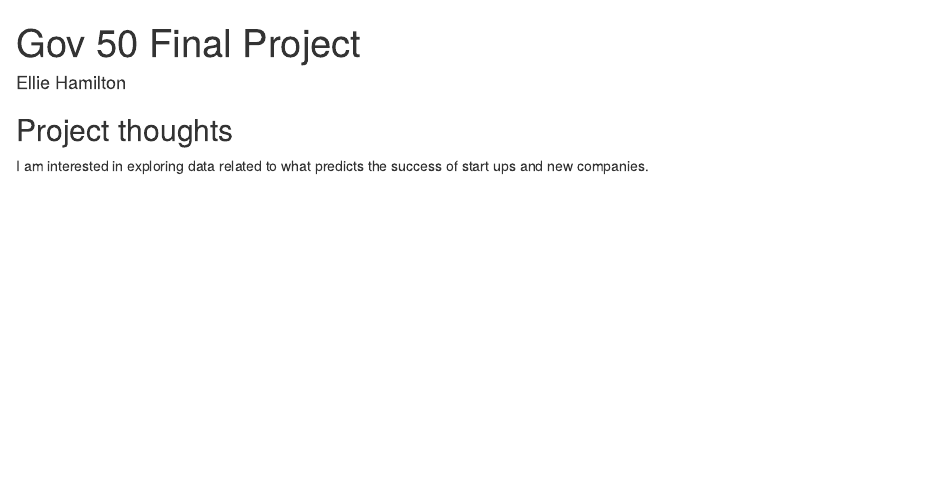
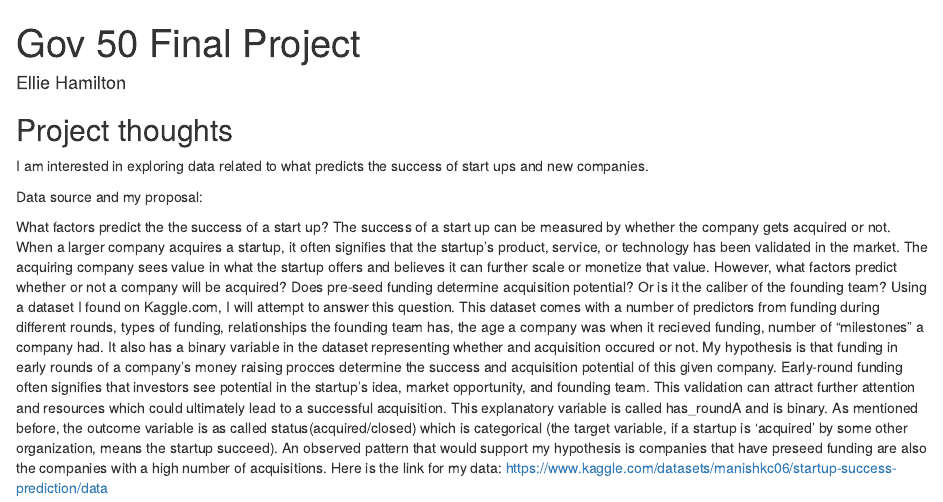
Before and after one commit to eloisehamilton/gov50-final-project, an R Markdown document (index.Rmd): the page in a window 1100 px wide, from its top. Rendered offline with R 4.5, knitr and Pandoc, with nearby package versions; drawn as R Markdown's standard HTML page in place of the format the file asks for.

Commit message:
proposal

```diff
--- a/index.Rmd
+++ b/index.Rmd
@@ -12,3 +12,7 @@ output:
 ## Project thoughts
 
 I am interested in exploring data related to what predicts the success of start ups and new companies.
+
+Data source and my proposal:
+
+What factors predict the the success of a start up? The success of a start up can be measured by whether the company gets acquired or not. When a larger company acquires a startup, it often signifies that the startup's product, service, or technology has been validated in the market. The acquiring company sees value in what the startup offers and believes it can further scale or monetize that value. However, what factors predict whether or not a company will be acquired? Does pre-seed funding determine acquisition potential? Or is it the caliber of the founding team? Using a dataset I found on Kaggle.com, I will attempt to answer this question. This dataset comes with a number of predictors from funding during different rounds, types of funding, relationships the founding team has, the age a company was when it recieved funding, number of "milestones" a company had. It also has a binary variable in the dataset representing whether and acquisition occured or not. My hypothesis is that funding in early rounds of a company's money raising procces determine the success and acquisition potential of this given company. Early-round funding often signifies that investors see potential in the startup's idea, market opportunity, and founding team. This validation can attract further attention and resources which could ultimately lead to a successful acquisition. This explanatory variable is called  has_roundA and is binary. As mentioned before, the outcome variable is as called status(acquired/closed) which is categorical (the target variable, if a startup is ‘acquired’ by some other organization, means the startup succeed). An observed pattern that would support my hypothesis is companies that have preseed funding are also the companies with a high number of acquisitions. Here is the link for my data: https://www.kaggle.com/datasets/manishkc06/startup-success-prediction/data
```
